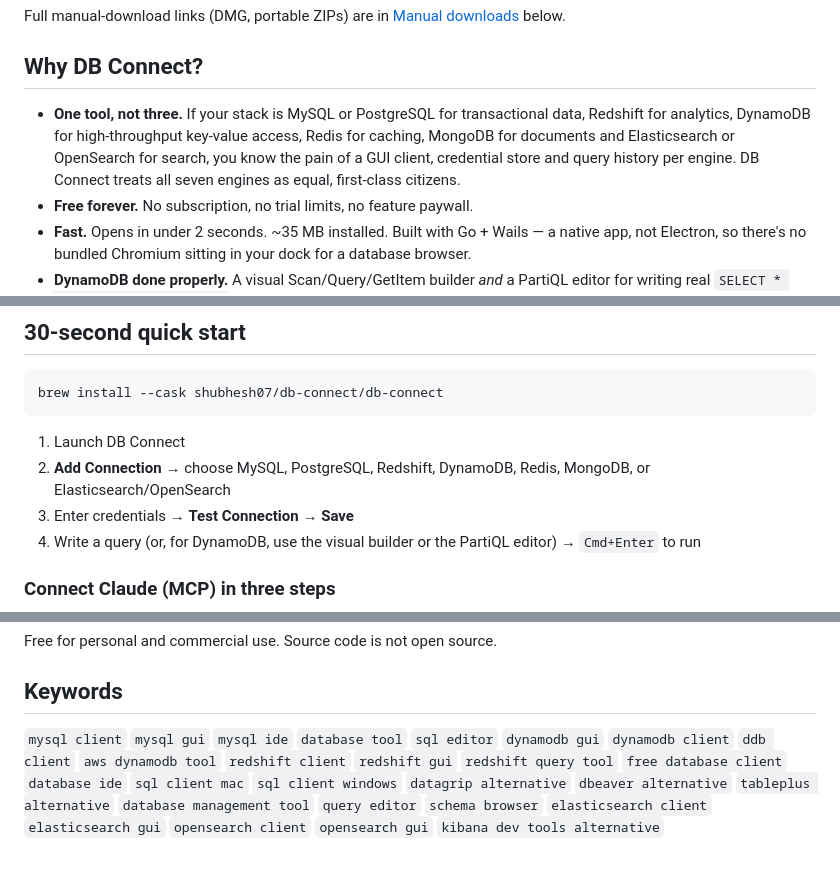
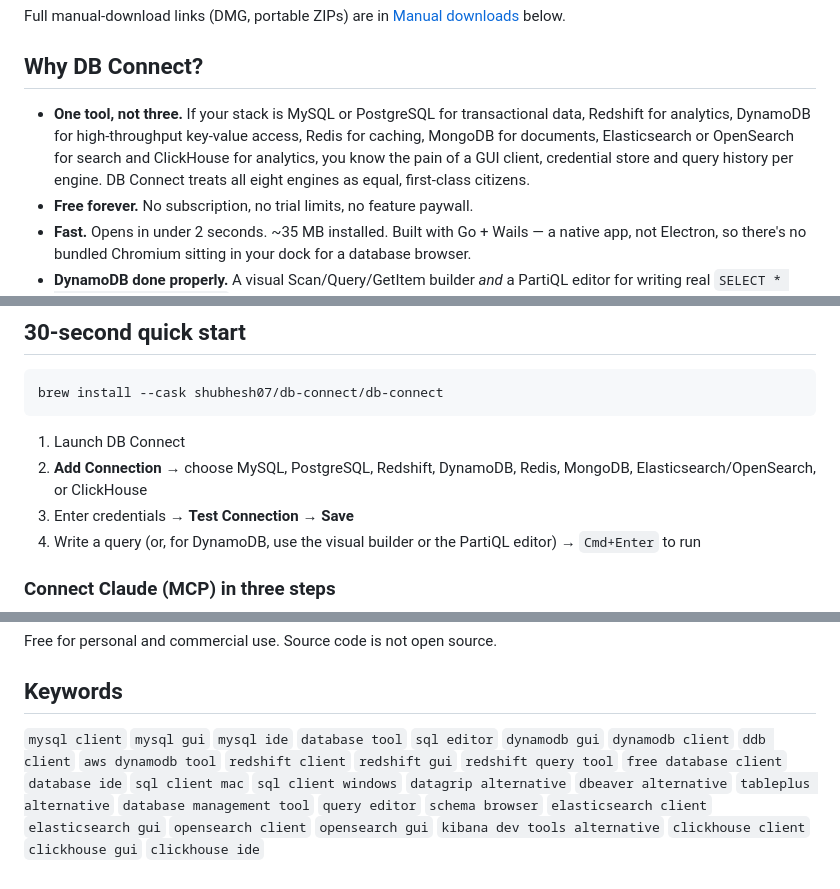
Before and after one commit to shubhesh07/db-connect, a Markdown page: README.md, 3 parts joined by grey strips. Drawn GitHub-style.

````diff
--- a/README.md
+++ b/README.md
@@ -23,7 +23,7 @@ Full manual-download links (DMG, portable ZIPs) are in [Manual downloads](#manua
 
 ## Why DB Connect?
 
-- **One tool, not three.** If your stack is MySQL or PostgreSQL for transactional data, Redshift for analytics, DynamoDB for high-throughput key-value access, Redis for caching, MongoDB for documents and Elasticsearch or OpenSearch for search, you know the pain of a GUI client, credential store and query history per engine. DB Connect treats all seven engines as equal, first-class citizens.
+- **One tool, not three.** If your stack is MySQL or PostgreSQL for transactional data, Redshift for analytics, DynamoDB for high-throughput key-value access, Redis for caching, MongoDB for documents, Elasticsearch or OpenSearch for search and ClickHouse for analytics, you know the pain of a GUI client, credential store and query history per engine. DB Connect treats all eight engines as equal, first-class citizens.
 - **Free forever.** No subscription, no trial limits, no feature paywall.
 - **Fast.** Opens in under 2 seconds. ~35 MB installed. Built with Go + Wails — a native app, not Electron, so there's no bundled Chromium sitting in your dock for a database browser.
 - **DynamoDB done properly.** A visual Scan/Query/GetItem builder *and* a PartiQL editor for writing real `SELECT * FROM "table" WHERE ...` statements — most GUI database tools ignore DynamoDB entirely or bolt on a bare-bones table browser.
@@ -115,7 +127,7 @@ brew install --cask shubhesh07/db-connect/db-connect
 ```
 
 1. Launch DB Connect
-2. **Add Connection** → choose MySQL, PostgreSQL, Redshift, DynamoDB, Redis, MongoDB, or Elasticsearch/OpenSearch
+2. **Add Connection** → choose MySQL, PostgreSQL, Redshift, DynamoDB, Redis, MongoDB, Elasticsearch/OpenSearch, or ClickHouse
 3. Enter credentials → **Test Connection** → **Save**
 4. Write a query (or, for DynamoDB, use the visual builder or the PartiQL editor) → `Cmd+Enter` to run
 
@@ -268,4 +281,4 @@ Free for personal and commercial use. Source code is not open source.
 
 ## Keywords
 
-`mysql client` `mysql gui` `mysql ide` `database tool` `sql editor` `dynamodb gui` `dynamodb client` `ddb client` `aws dynamodb tool` `redshift client` `redshift gui` `redshift query tool` `free database client` `database ide` `sql client mac` `sql client windows` `datagrip alternative` `dbeaver alternative` `tableplus alternative` `database management tool` `query editor` `schema browser` `elasticsearch client` `elasticsearch gui` `opensearch client` `opensearch gui` `kibana dev tools alternative`
+`mysql client` `mysql gui` `mysql ide` `database tool` `sql editor` `dynamodb gui` `dynamodb client` `ddb client` `aws dynamodb tool` `redshift client` `redshift gui` `redshift query tool` `free database client` `database ide` `sql client mac` `sql client windows` `datagrip alternative` `dbeaver alternative` `tableplus alternative` `database management tool` `query editor` `schema browser` `elasticsearch client` `elasticsearch gui` `opensearch client` `opensearch gui` `kibana dev tools alternative` `clickhouse client` `clickhouse gui` `clickhouse ide`
````
Also changed, not shown: other parts of README.md (+16 -3 lines), CHANGELOG.md (+17 -0 lines).
